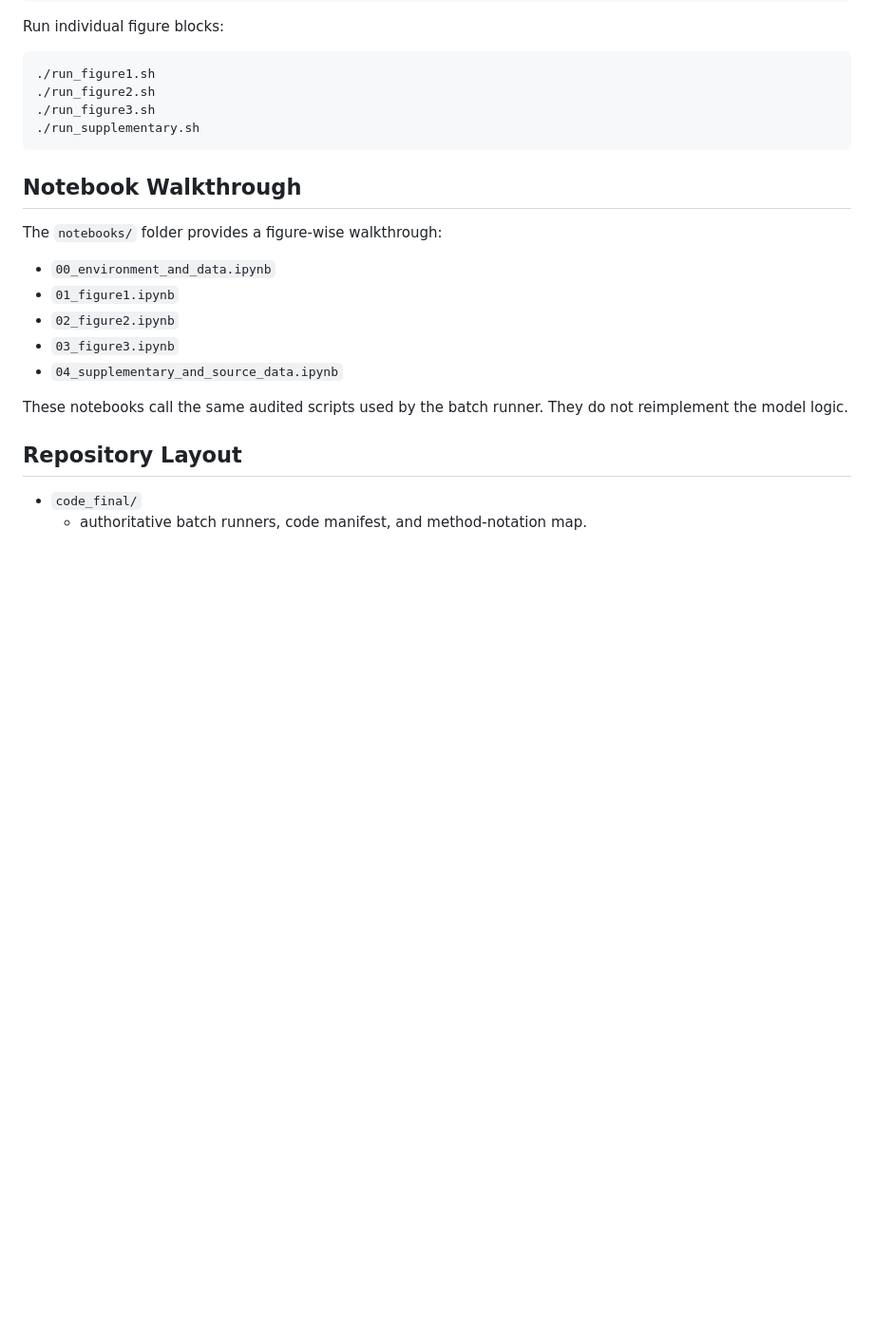
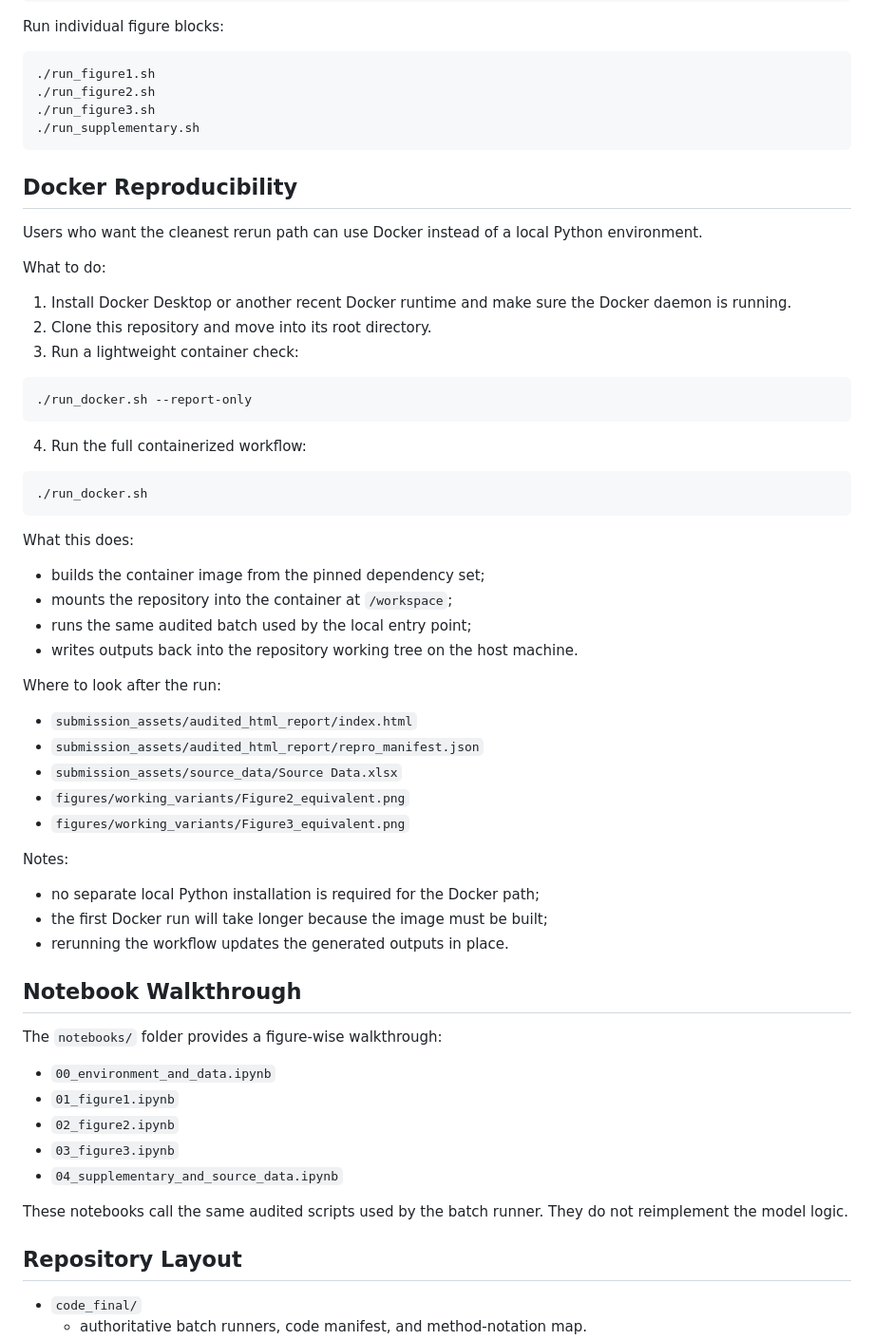
Before and after one commit to udit1408/india-cereal-restructuring-reproducibility, a Markdown page: README.md, the part around the change. Shown at 95% size. GitHub-like rendering; blank space fills up the shorter version.

Commit message:
Add Docker reproducibility instructions

````diff
--- a/README.md
+++ b/README.md
@@ -49,6 +49,47 @@ Run individual figure blocks:
 ./run_figure3.sh
 ./run_supplementary.sh
 ```
+
+## Docker Reproducibility
+
+Users who want the cleanest rerun path can use Docker instead of a local Python environment.
+
+What to do:
+
+1. Install Docker Desktop or another recent Docker runtime and make sure the Docker daemon is running.
+2. Clone this repository and move into its root directory.
+3. Run a lightweight container check:
+
+```bash
+./run_docker.sh --report-only
+```
+
+4. Run the full containerized workflow:
+
+```bash
+./run_docker.sh
+```
+
+What this does:
+
+- builds the container image from the pinned dependency set;
+- mounts the repository into the container at `/workspace`;
+- runs the same audited batch used by the local entry point;
+- writes outputs back into the repository working tree on the host machine.
+
+Where to look after the run:
+
+- `submission_assets/audited_html_report/index.html`
+- `submission_assets/audited_html_report/repro_manifest.json`
+- `submission_assets/source_data/Source Data.xlsx`
+- `figures/working_variants/Figure2_equivalent.png`
+- `figures/working_variants/Figure3_equivalent.png`
+
+Notes:
+
+- no separate local Python installation is required for the Docker path;
+- the first Docker run will take longer because the image must be built;
+- rerunning the workflow updates the generated outputs in place.
 
 ## Notebook Walkthrough
 
````
